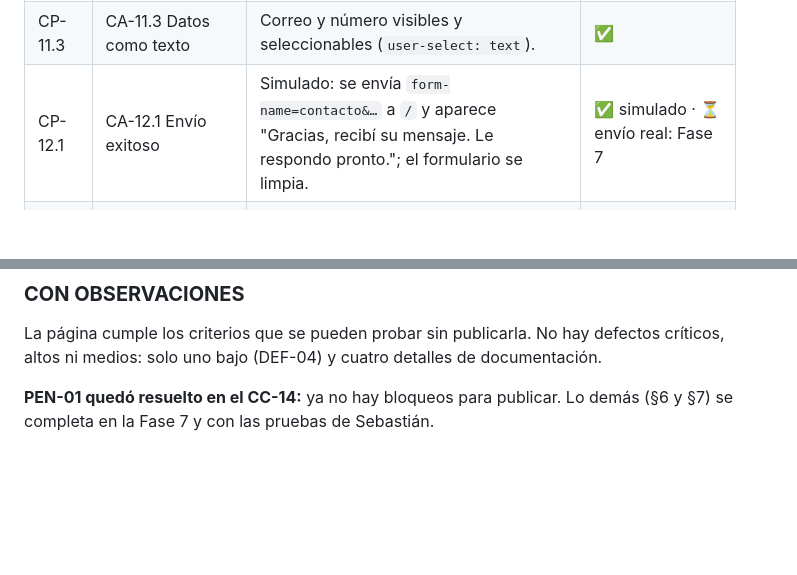
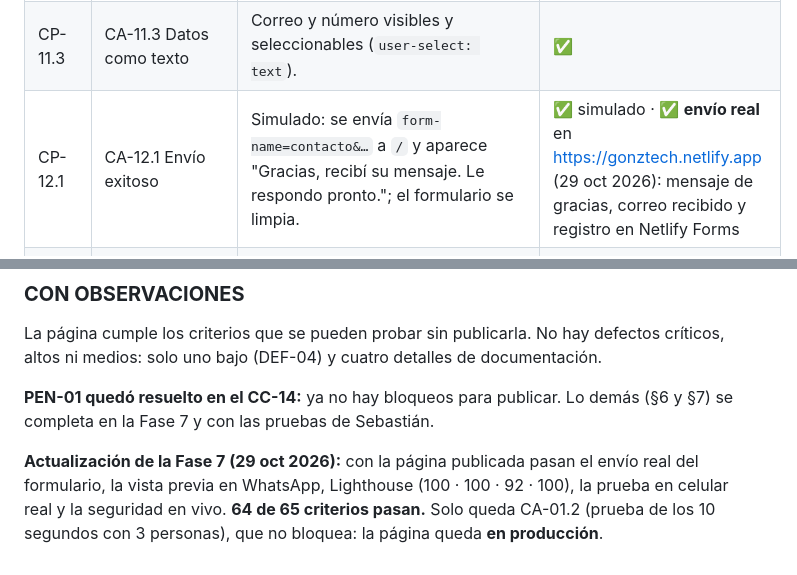
Before and after one commit to sebasgonza1000/gonztech-web, a Markdown page: docs/plan-de-pruebas.md, 2 parts joined by grey strips. GitHub-like rendering; blank space fills up the shorter version.

```diff
--- a/docs/plan-de-pruebas.md
+++ b/docs/plan-de-pruebas.md
@@ -83,7 +83,7 @@
 | CP-11.1 | CA-11.1 Correo | `mailto:contacto.gonztech@gmail.com` con asunto. | ✅ |
 | CP-11.2 | CA-11.2 WhatsApp | Enlace oficial. | ✅ |
 | CP-11.3 | CA-11.3 Datos como texto | Correo y número visibles y seleccionables (`user-select: text`). | ✅ |
-| CP-12.1 | CA-12.1 Envío exitoso | Simulado: se envía `form-name=contacto&…` a `/` y aparece "Gracias, recibí su mensaje. Le respondo pronto."; el formulario se limpia. | ✅ simulado · ⏳ envío real: Fase 7 |
+| CP-12.1 | CA-12.1 Envío exitoso | Simulado: se envía `form-name=contacto&…` a `/` y aparece "Gracias, recibí su mensaje. Le respondo pronto."; el formulario se limpia. | ✅ simulado · ✅ **envío real** en https://gonztech.netlify.app (29 oct 2026): mensaje de gracias, correo recibido y registro en Netlify Forms |
 | CP-12.2 | CA-12.2 Campos vacíos | Nombre, medio de contacto y mensaje muestran su error; el foco va a Nombre. | ✅ |
 | CP-12.3 | CA-12.3 Contacto inválido | "abc", "12345" y "ana@correo" se rechazan; "300 123 4567", "+57 3001234567" y "ana@correo.com" se aceptan. | ✅ |
 | CP-12.4 | CA-12.4 Mensaje largo | Al pegar 1.050 caracteres quedan 1.000 y "Quedan 0 caracteres." | ✅ |
@@ -153,3 +154,5 @@ El detalle está en `defectos.md`.
 La página cumple los criterios que se pueden probar sin publicarla. No hay defectos críticos, altos ni medios: solo uno bajo (DEF-04) y cuatro detalles de documentación.
 
 **PEN-01 quedó resuelto en el CC-14:** ya no hay bloqueos para publicar. Lo demás (§6 y §7) se completa en la Fase 7 y con las pruebas de Sebastián.
+
+**Actualización de la Fase 7 (29 oct 2026):** con la página publicada pasan el envío real del formulario, la vista previa en WhatsApp, Lighthouse (100 · 100 · 92 · 100), la prueba en celular real y la seguridad en vivo. **64 de 65 criterios pasan.** Solo queda CA-01.2 (prueba de los 10 segundos con 3 personas), que no bloquea: la página queda **en producción**.
```
Also changed, not shown: other parts of docs/plan-de-pruebas.md (+10 -9 lines), docs/historias-de-usuario.md (+2 -2 lines).
